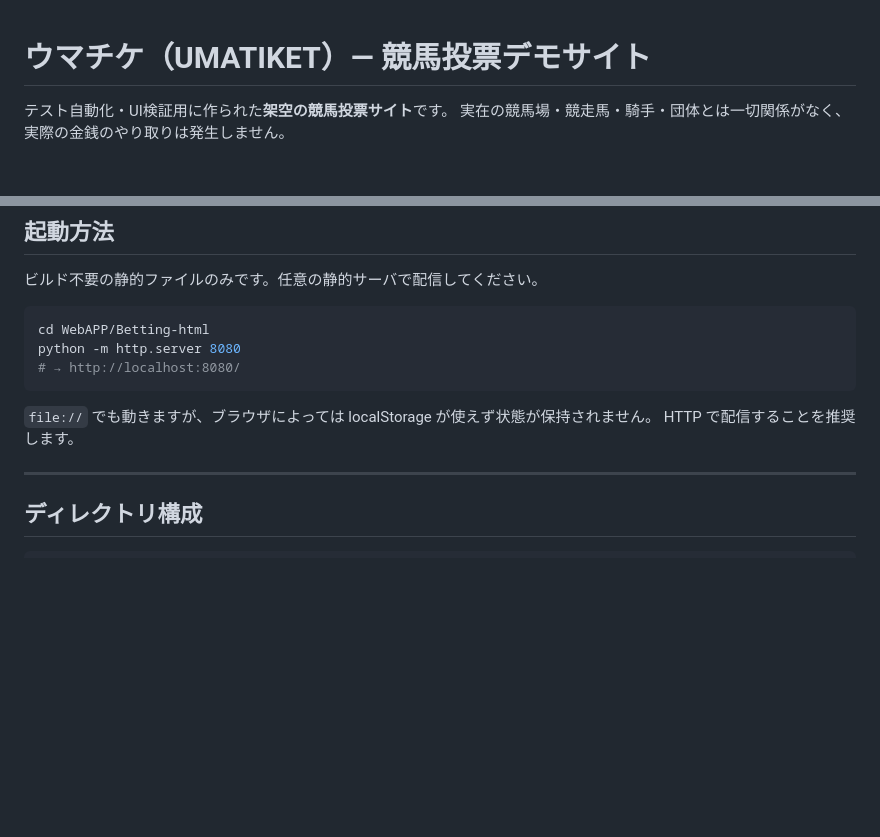
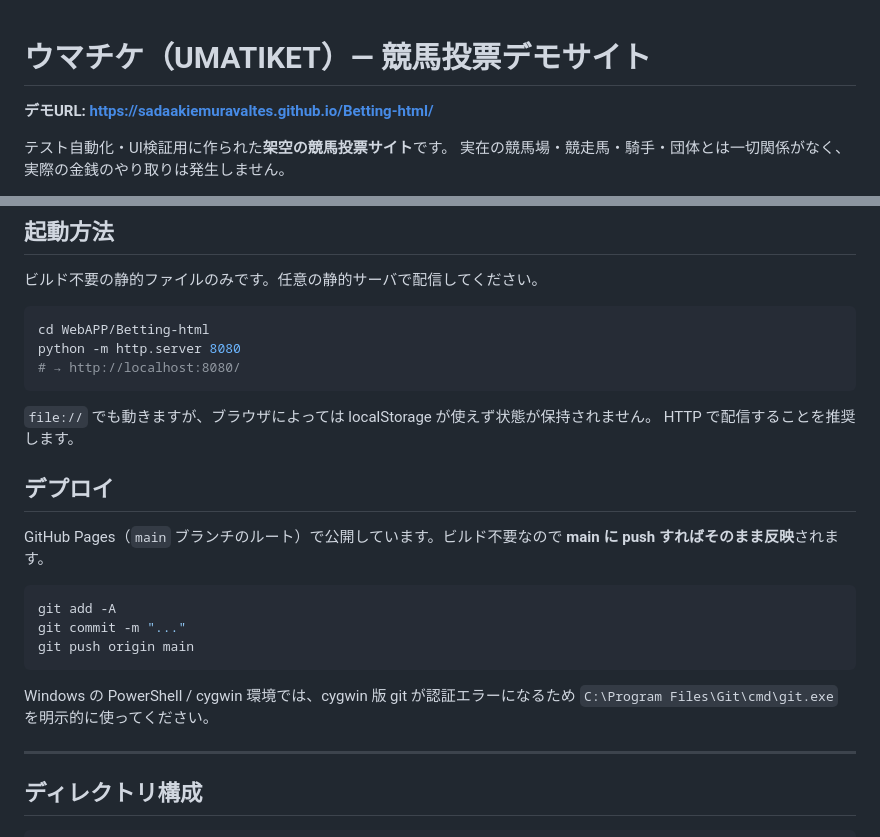
Before and after one commit to SadaakiEmuraValtes/Betting-html, a Markdown page: README.md, 2 parts joined by grey strips. Rendered like a GitHub page; blank space fills up the shorter version.

Commit message:
README: デモURLとデプロイ手順を追記
Co-Authored-By: Claude Opus 5 (1M context) <noreply@anthropic.com>

````diff
--- a/README.md
+++ b/README.md
@@ -1,4 +1,6 @@
 # ウマチケ（UMATIKET）— 競馬投票デモサイト
+
+**デモURL: https://sadaakiemuravaltes.github.io/Betting-html/**
 
 テスト自動化・UI検証用に作られた**架空の競馬投票サイト**です。
 実在の競馬場・競走馬・騎手・団体とは一切関係がなく、実際の金銭のやり取りは発生しません。
@@ -21,6 +23,19 @@ python -m http.server 8080
 
 `file://` でも動きますが、ブラウザによっては localStorage が使えず状態が保持されません。
 HTTP で配信することを推奨します。
+
+## デプロイ
+
+GitHub Pages（`main` ブランチのルート）で公開しています。ビルド不要なので **main に push すればそのまま反映**されます。
+
+```bash
+git add -A
+git commit -m "..."
+git push origin main
+```
+
+Windows の PowerShell / cygwin 環境では、cygwin 版 git が認証エラーになるため
+`C:\Program Files\Git\cmd\git.exe` を明示的に使ってください。
 
 ---
 
````
